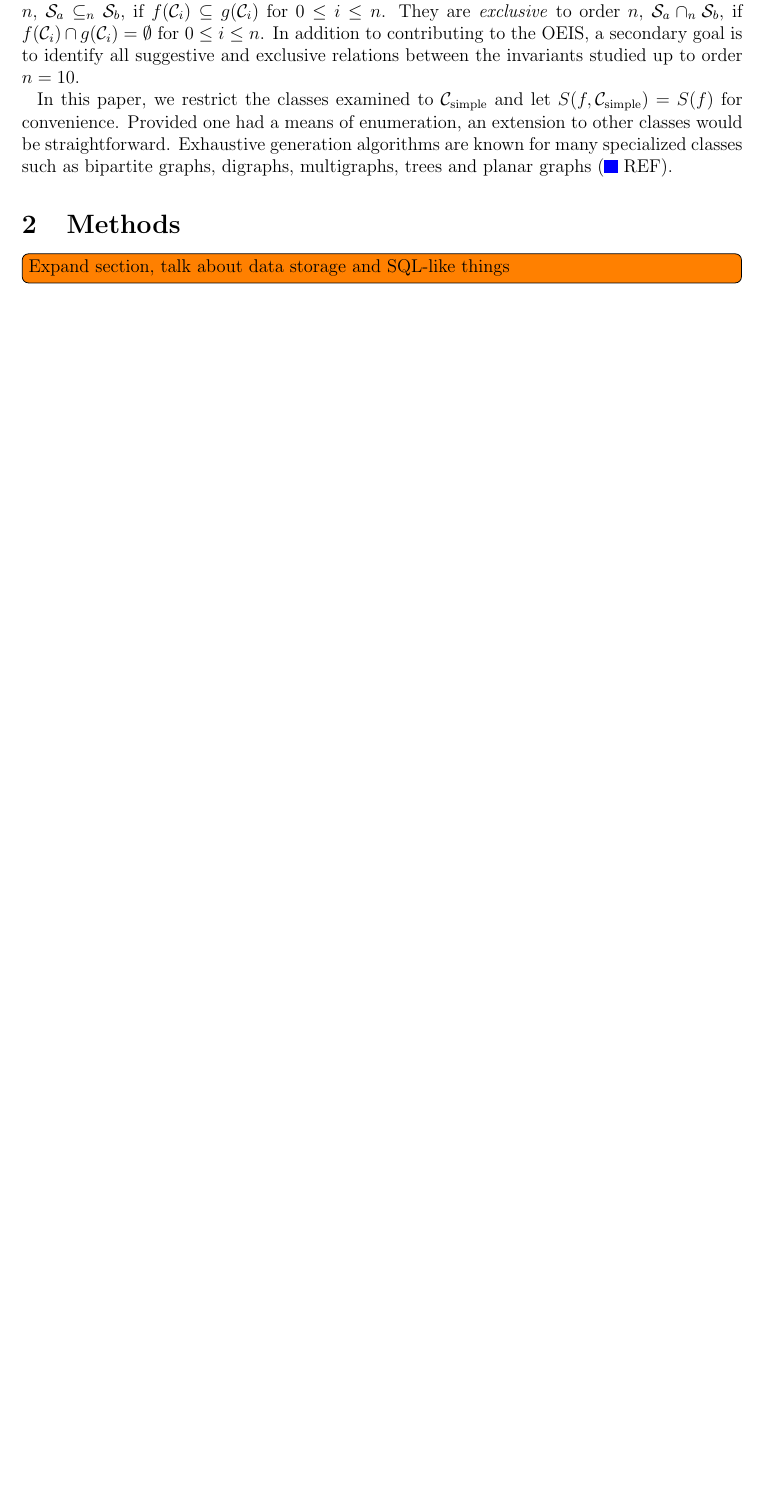
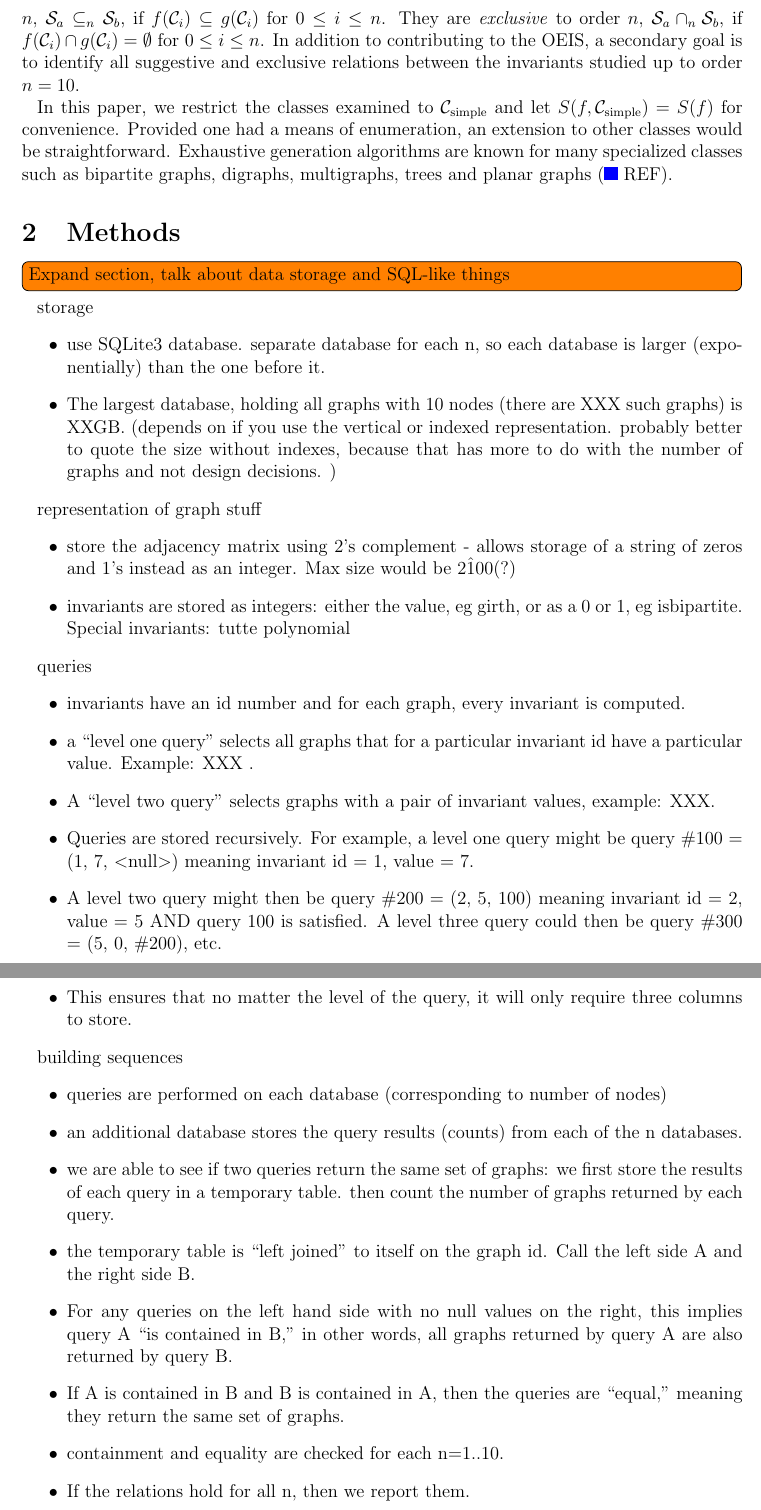
Before and after one commit to thoppe/Encyclopedia-of-Finite-Graphs, a LaTeX paper (report/report.tex): part of page 2 of 8 before the commit and two parts of pages 3 and 4 of 9 after it, the two joined at a grey line, cut so that both start at the same text, the shorter picture padded with empty space. Compiled offline with pdfLaTeX.

Commit message:
Updates intro and methods (sql)
Just getting bullet points down for now, need to convert to paragraphs

```diff
--- a/report/report.tex
+++ b/report/report.tex
@@ -112,6 +123,42 @@ Exhaustive generation algorithms are known for many specialized classes such as
 \section{Methods}
 
 \note{Expand section, talk about data storage and SQL-like things}
+
+storage
+\begin{itemize}
+\item  use SQLite3 database. separate database for each n, so each database is larger (exponentially) than the one before it.
+\item The largest database, holding all graphs with 10 nodes (there are XXX such graphs) is XXGB. (depends on if you use the vertical or indexed representation. probably better to quote the size without indexes, because that has more to do with the number of graphs and not design decisions. )
+\end{itemize}
+
+representation of graph stuff
+\begin{itemize}
+\item store the adjacency matrix using 2's complement - allows storage of a string of zeros and 1's instead as an integer.  Max size would be 2\^100(?)
+\item invariants are stored as integers: either the value, eg girth, or as a 0 or 1, eg isbipartite. Special invariants: tutte polynomial
+\end{itemize}
+
+queries
+\begin{itemize}
+\item invariants have an id number and for each graph, every invariant is computed.
+\item a ``level one query" selects all graphs that for a particular invariant id have a particular value. Example: XXX .
+\item A ``level two query" selects graphs with a pair of invariant values, example: XXX.
+\item Queries are stored recursively. For example, a level one query might be query \#100 = (1, 7, $<$null$>$) meaning invariant id = 1, value = 7.
+\item A level two query might then be query \#200 = (2, 5, 100) meaning invariant id = 2, value = 5 AND query 100 is satisfied. A level three query could then be query \#300 = (5, 0, \#200), etc.
+\item This ensures that no matter the level of the query, it will only require three columns to store.
+\end{itemize}
+
+building sequences
+\begin{itemize}
+\item queries are performed on each database (corresponding to number of nodes)
+\item an additional database stores the query results (counts) from each of the n databases.
+\item we are able to see if two queries return the same set of graphs: we first store the results of each query in a temporary table. then count the number of graphs returned by each query.
+\item the temporary table is ``left joined" to itself on the graph id. Call the left side A and the right side B.
+\item For any queries on the left hand side with no null values on the right, this implies query A ``is contained in B," in other words, all graphs returned by query A are also returned by query B.
+\item If A is contained in B and B is contained in A, then the queries are ``equal," meaning they return the same set of graphs.
+\item containment and equality are checked for each n=1..10.
+\item If the relations hold for all n, then we report them.
+\item We did not find any non-obvious equality relations (example.. )
+\end{itemize}
+
 
 Using the \texttt{geng -c} command from \texttt{nauty} \cite{mckay2014practical}, we enumerated the class of $\SIMPLECLASS$ up to order $n \le 10$.
 For each graph we computed a series of invariants, which for completeness are described in Appendix \ref{app:invariants}.
```
Also changed, not shown: report/report.tex (11 more changed lines).
